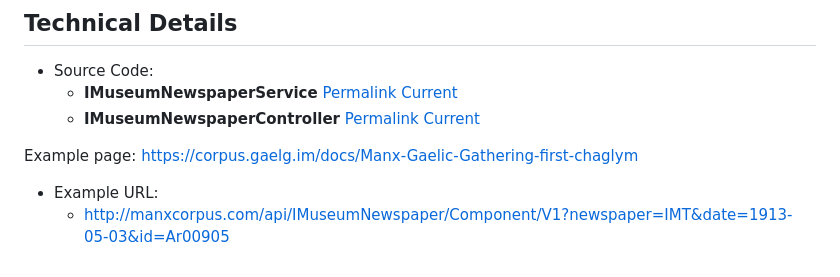
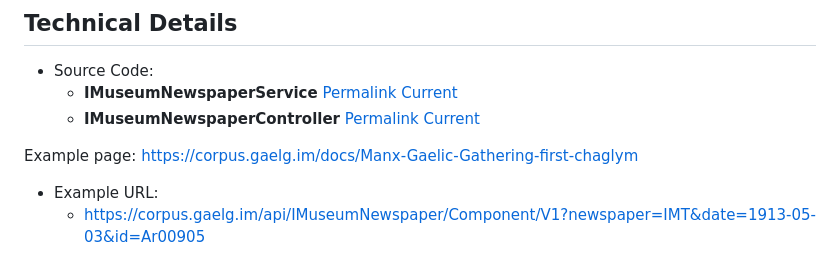
Before and after one commit to david-allison/manx-corpus-search, a Markdown page: CorpusSearch/Docs/newspaper_images.md, the part around the change. Drawn GitHub-style.

Commit message:
docs: fix newspapers link

```diff
--- a/CorpusSearch/Docs/newspaper_images.md
+++ b/CorpusSearch/Docs/newspaper_images.md
@@ -52,4 +52,4 @@ The link to the newspaper images appear in the corpus article under 'Additional
 Example page: https://corpus.gaelg.im/docs/Manx-Gaelic-Gathering-first-chaglym
 
 * Example URL:
-  * http://manxcorpus.com/api/IMuseumNewspaper/Component/V1?newspaper=IMT&date=1913-05-03&id=Ar00905
+  * https://corpus.gaelg.im/api/IMuseumNewspaper/Component/V1?newspaper=IMT&date=1913-05-03&id=Ar00905
```
